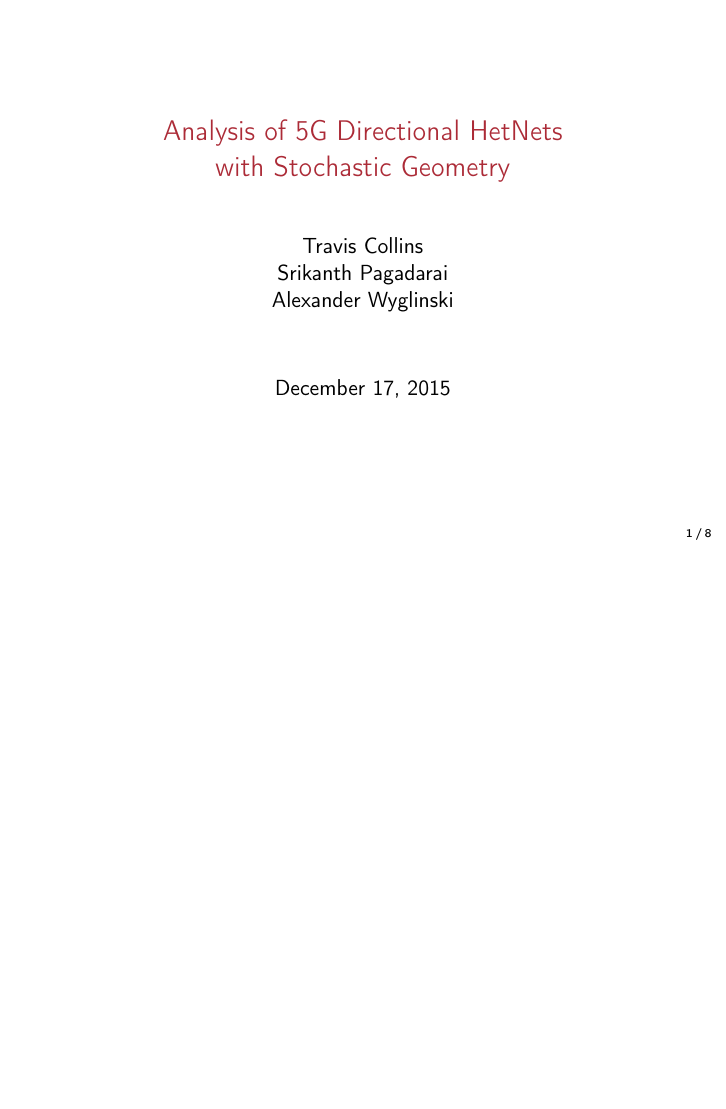
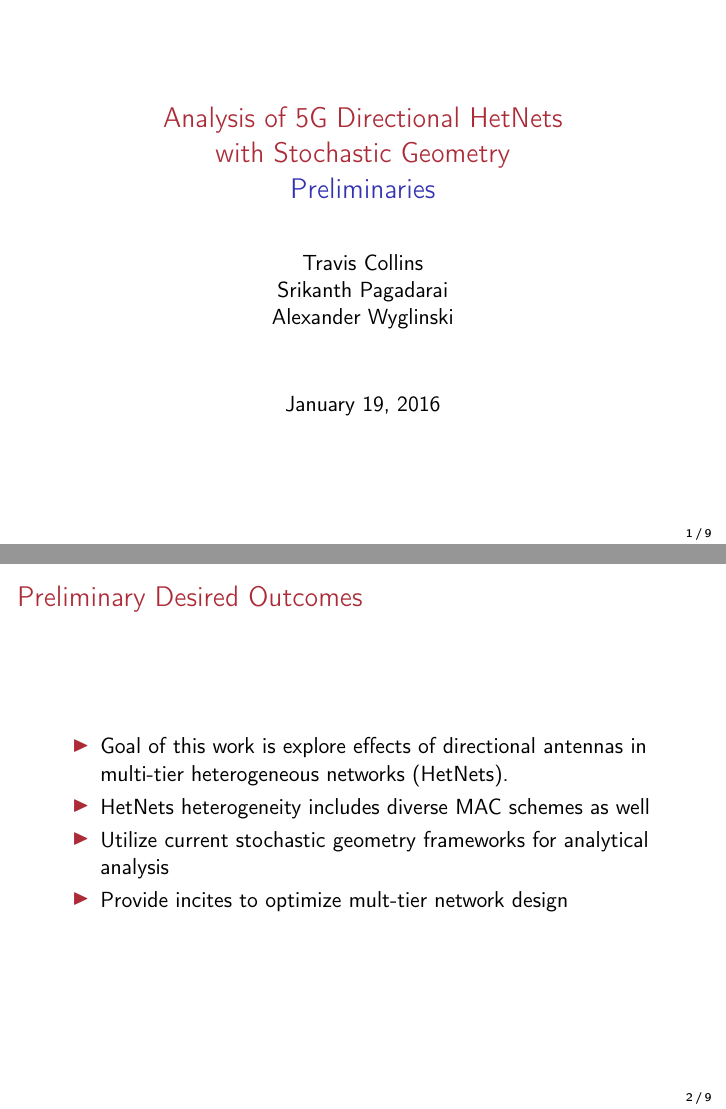
Before and after one commit to SrikanthPagadarai/Analysis-of-5G-Directional-HetNets-with-Stochastic-Geometry, LaTeX slides (main.tex): page 1 of 8 before the commit and pages 1 and 2 of 9 after it, the two joined at a grey line, the shorter picture padded with empty space. Compiled offline with pdfLaTeX.

Commit message:
Added into slide and fixed date

```diff
--- a/main.tex
+++ b/main.tex
@@ -29,14 +29,24 @@
 \undef{\lemma}
 \newtheorem{lemma}{\translate{Lemma}}
 
-\title{\textcolor{WPI_red} {Analysis of 5G Directional HetNets \\with Stochastic Geometry}}
+\title{\textcolor{WPI_red} {Analysis of 5G Directional HetNets \\with Stochastic Geometry}\\Preliminaries}
 % \subtitle{\color{black} Lecture 30}
 \author{Travis Collins\\ Srikanth Pagadarai \\ Alexander Wyglinski}
-\date{December 17, 2015}
+\date{January 19, 2016}
 
 \begin{document}
 
 \frame{\maketitle}
+
+\begin{frame}
+    \frametitle{\color{WPI_red} Preliminary Desired Outcomes}
+    \begin{itemize}
+        \item Goal of this work is explore effects of directional antennas in multi-tier heterogeneous networks (HetNets).
+        \item HetNets heterogeneity includes diverse MAC schemes as well
+        \item Utilize current stochastic geometry frameworks for analytical analysis
+        \item Provide incites to optimize mult-tier network design
+    \end{itemize}
+\end{frame}
 
 
 \begin{frame}
```
